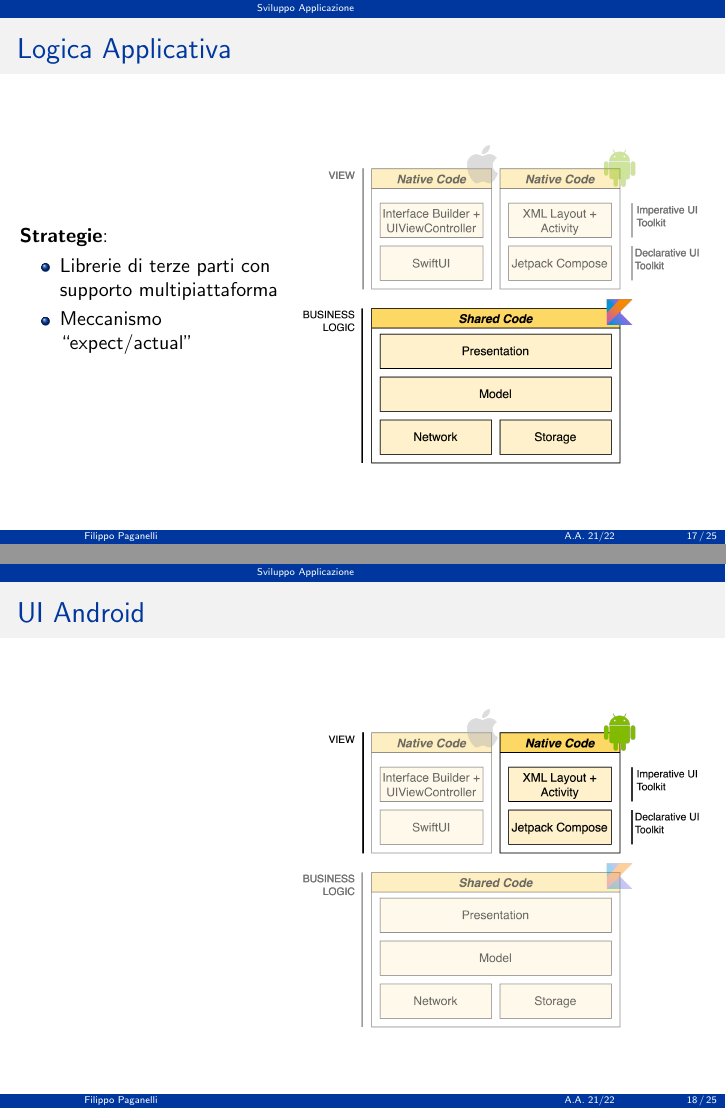
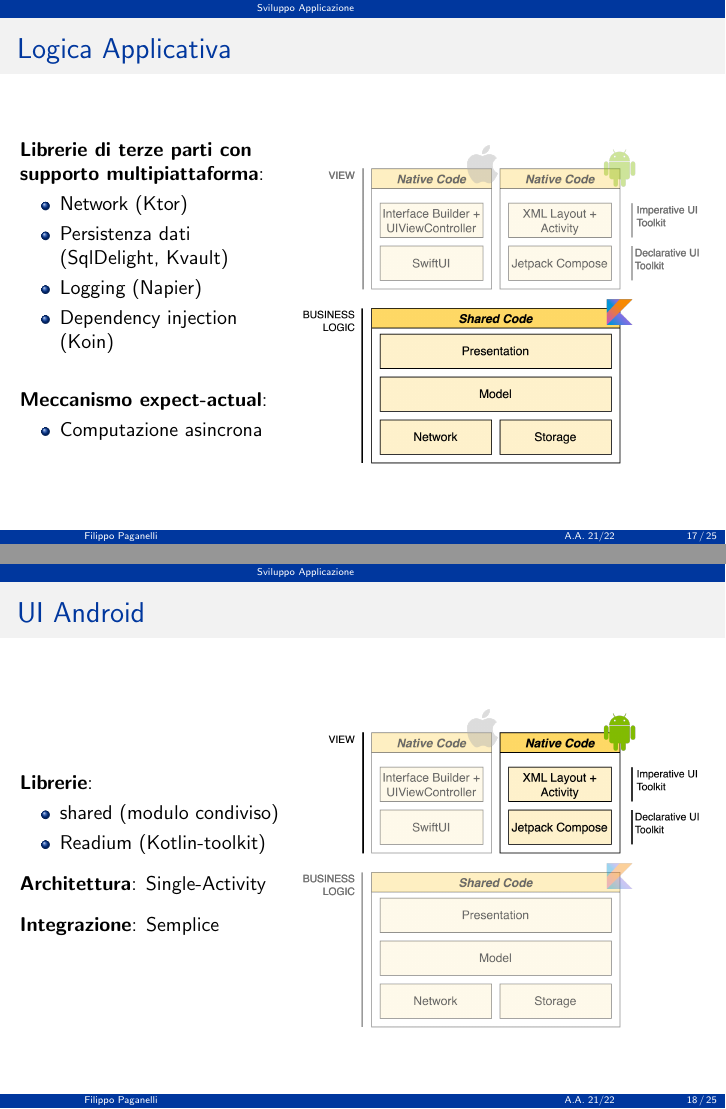
Before and after one commit to paganellif/tesi-slides-paganelli, LaTeX slides (main.tex, which reads sections/sviluppo-applicazione.tex): pages 17 and 18 of 25, joined at a grey line. Compiled offline with pdfLaTeX.

Commit message:
Updates from Overleaf

```diff
--- a/sections/sviluppo-applicazione.tex
+++ b/sections/sviluppo-applicazione.tex
@@ -32,10 +32,17 @@
 \begin{frame}{Logica Applicativa}
     \begin{columns}[onlytextwidth]
         \begin{column}{0.4\textwidth}
-            \textbf{Strategie}:
+            \textbf{Librerie di terze parti con supporto multipiattaforma}:
             \begin{itemize}
-                \item Librerie di terze parti con supporto multipiattaforma
-                \item Meccanismo ``expect/actual''
+                \item Network (Ktor)
+                \item Persistenza dati (SqlDelight, Kvault)
+                \item Logging (Napier)
+                \item Dependency injection (Koin)
+            \end{itemize}
+            \vspace{5mm}
+            \textbf{Meccanismo expect-actual}:
+            \begin{itemize}
+                \item Computazione asincrona
             \end{itemize}
         \end{column}
         \begin{column}{0.6\textwidth}
@@ -50,7 +57,15 @@
     % citare readium kotlin
     \begin{columns}[onlytextwidth]
         \begin{column}{0.4\textwidth}
-
+            \textbf{Librerie}:
+            \begin{itemize}
+                \item shared (modulo condiviso)
+                \item Readium (Kotlin-toolkit)
+            \end{itemize}
+            \vspace{2mm}
+            \textbf{Architettura}: Single-Activity\\
+            \vspace{3mm}
+            \textbf{Integrazione}: Semplice
         \end{column}
         \begin{column}{0.6\textwidth}
              \begin{figure}[H]
@@ -90,4 +105,6 @@
     % citare readium swift
     \begin{columns}[onlytextwidth]
         \begin{column}{0.4\textwidth}
-
+            \textbf{Librerie}:
+            \begin{itemize}
+                \item shared (modulo condiviso)
```
Also changed, not shown: sections/caso-di-studio.tex (+1 -1 lines), sections/sviluppo-applicazione.tex (11 more changed lines).
